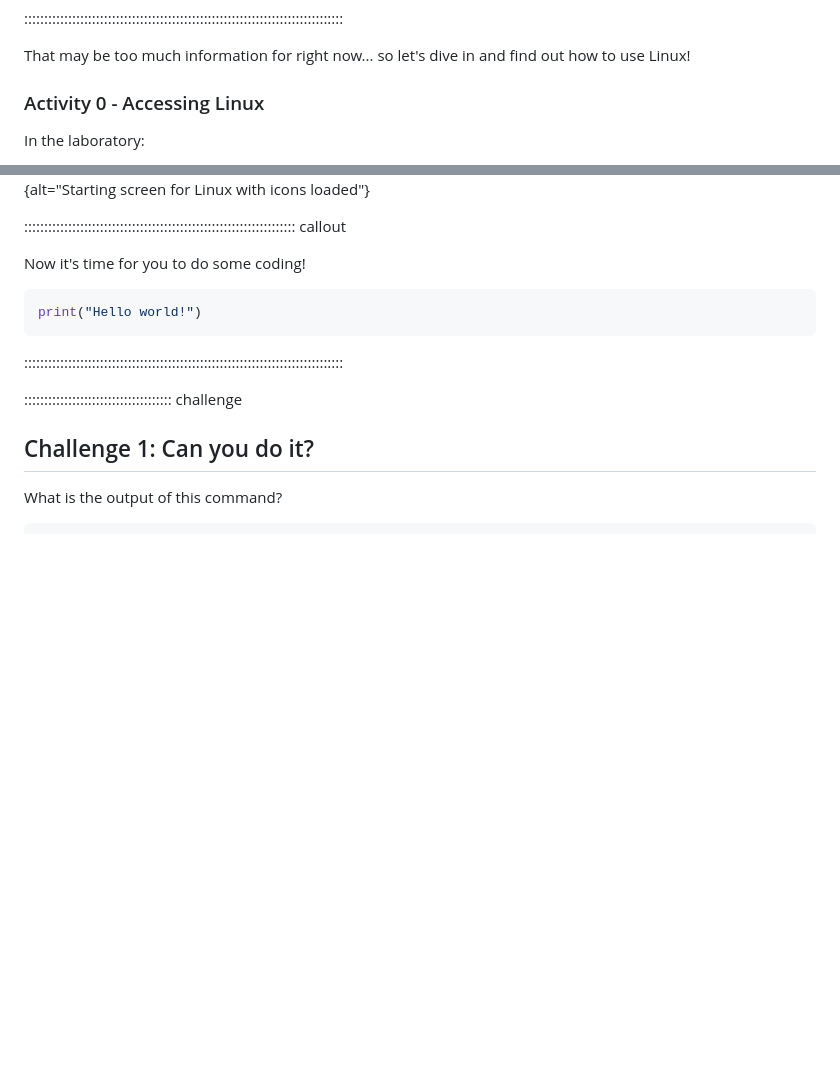
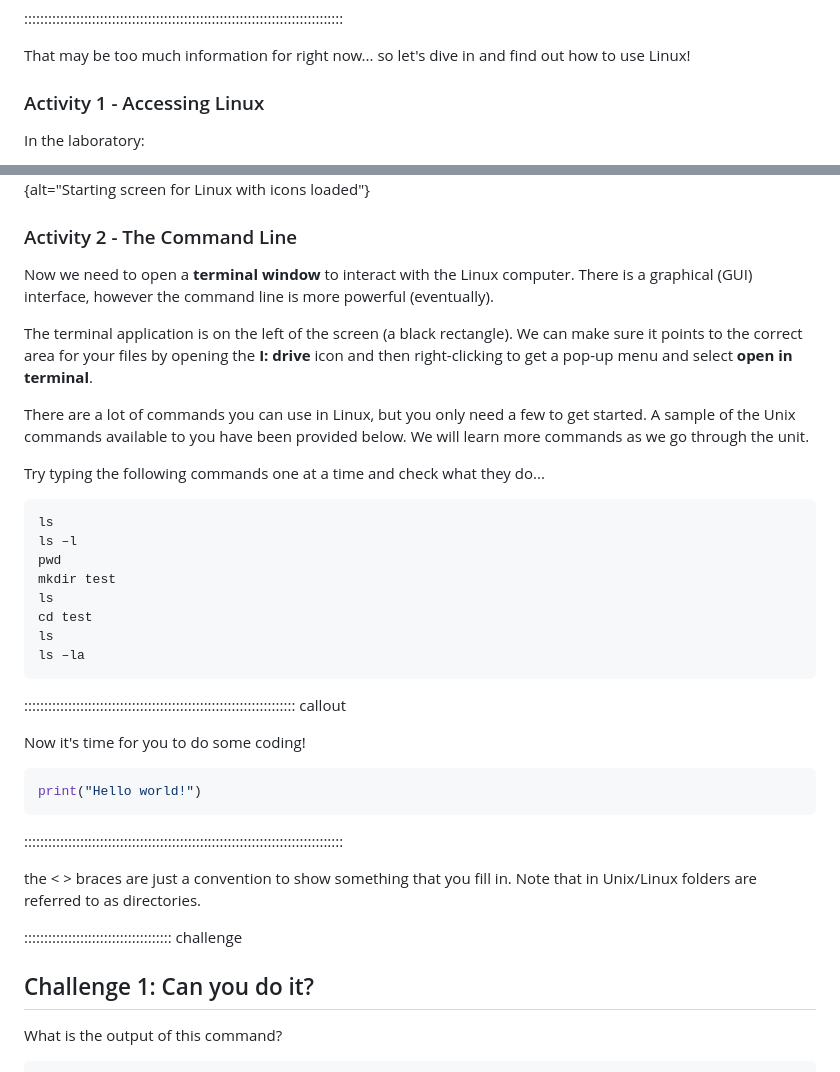
Before and after one commit to COMP1005/COMP1005old2.github.io, a Markdown page: episodes/prac00.md, 2 parts joined by grey strips. Rendered like a GitHub page; blank space fills up the shorter version.

````diff
--- a/episodes/prac00.md
+++ b/episodes/prac00.md
@@ -41,7 +41,7 @@ Activity 0.
 That may be too much information for right now... so let's dive in and find out
 how to use Linux!
 
-### Activity 0 - Accessing Linux
+### Activity 1 - Accessing Linux
 
 In the laboratory:
 
@@ -61,6 +61,32 @@ is recommended.
 ![Starting screen for Linux](desktop.jpg){alt="Starting screen for Linux with
 icons loaded"}
 
+### Activity 2 - The Command Line
+
+Now we need to open a **terminal window** to interact with the Linux computer. There is
+a graphical (GUI) interface, however the command line is more powerful (eventually).
+
+The terminal application is on the left of the screen (a black rectangle). We can make
+sure it points to the correct area for your files by opening the **I: drive** icon and
+then right-clicking to get a pop-up menu and select **open in terminal**.
+
+There are a lot of commands you can use in Linux, but you only need a few
+to get started. A sample of the Unix commands available to
+you have been provided below. We will learn more commands as we go through the unit.
+
+Try typing the following commands one at a time and check what they do...
+
+```
+ls
+ls –l
+pwd
+mkdir test
+ls
+cd test
+ls
+ls –la
+```
+
 :::::::::::::::::::::::::::::::::::::::::::::::::::::::::::::::::::: callout
 
 Now it's time for you to do some coding!
@@ -70,6 +96,10 @@ print("Hello world!")
 ```
 
 ::::::::::::::::::::::::::::::::::::::::::::::::::::::::::::::::::::::::::::::::
+
+
+the < > braces are just a convention to show something that you
+fill in. Note that in Unix/Linux folders are referred to as directories.
 
 ::::::::::::::::::::::::::::::::::::: challenge
 
````
